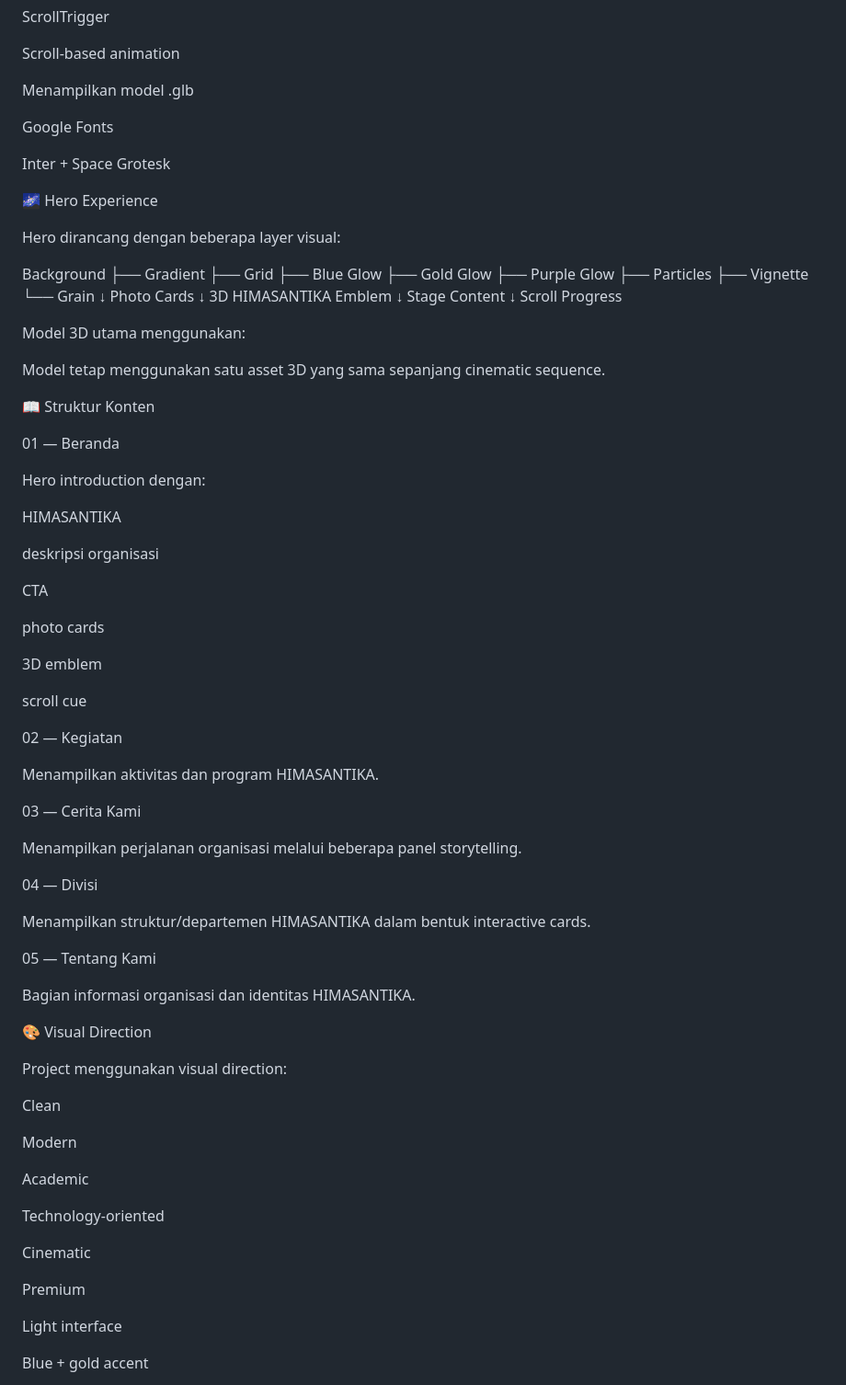
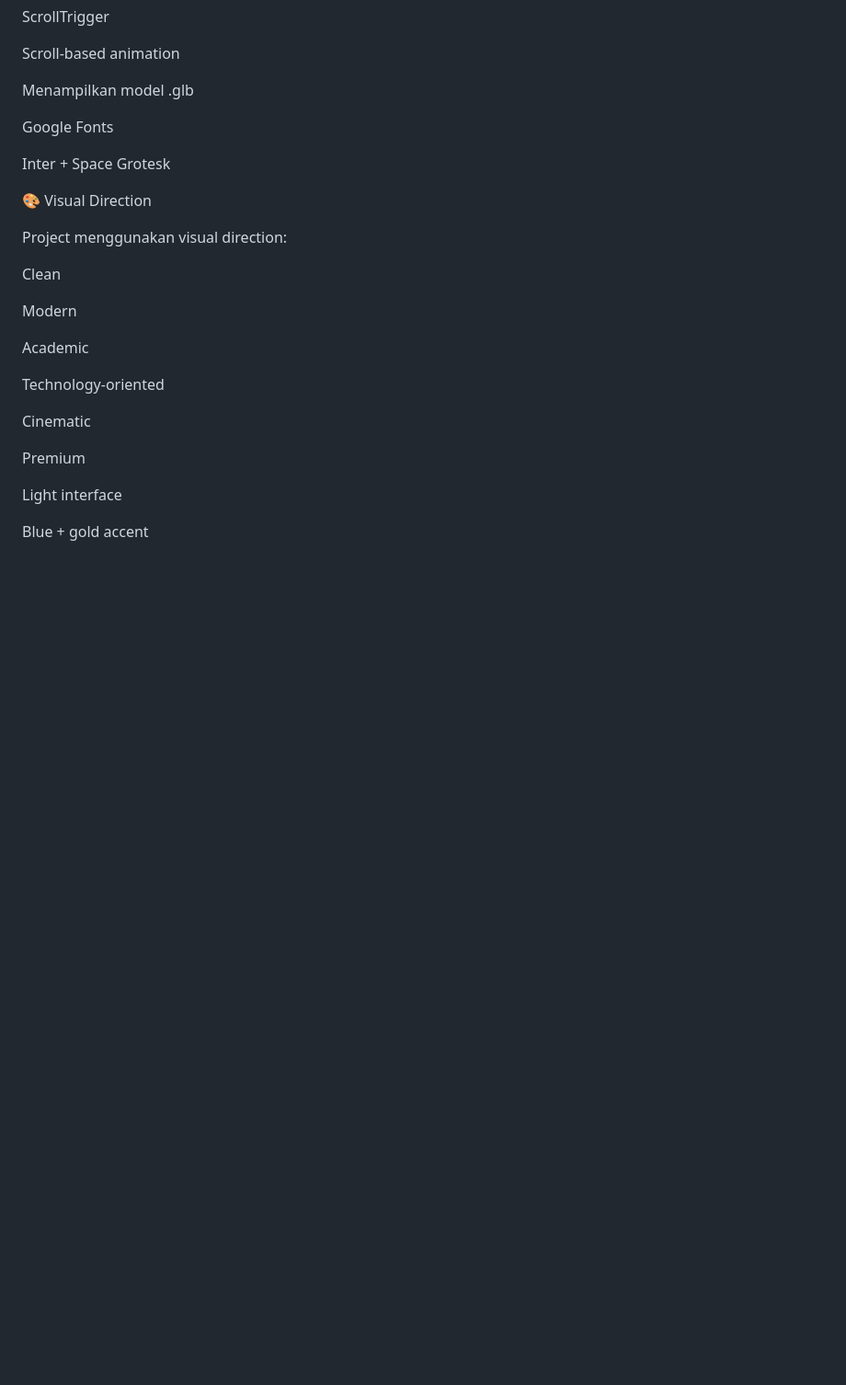
Before and after one commit to joantramadhan/Lomba-Company-Profile-Organisasi, a Markdown page: README.md, the part around one of its changes. Shown at 92% size. Drawn GitHub-style; blank space fills up the shorter version.

```diff
--- a/README.md
+++ b/README.md
@@ -74,67 +75,6 @@ Google Fonts
 
 Inter + Space Grotesk
 
-🌌 Hero Experience
-
-Hero dirancang dengan beberapa layer visual:
-
-Background
- ├── Gradient
- ├── Grid
- ├── Blue Glow
- ├── Gold Glow
- ├── Purple Glow
- ├── Particles
- ├── Vignette
- └── Grain
-        ↓
-Photo Cards
-        ↓
-3D HIMASANTIKA Emblem
-        ↓
-Stage Content
-        ↓
-Scroll Progress
-
-Model 3D utama menggunakan:
-
-<model-viewer src="./img/logo.glb">
-
-Model tetap menggunakan satu asset 3D yang sama sepanjang cinematic sequence.
-
-📖 Struktur Konten
-
-01 — Beranda
-
-Hero introduction dengan:
-
-HIMASANTIKA
-
-deskripsi organisasi
-
-CTA
-
-photo cards
-
-3D emblem
-
-scroll cue
-
-02 — Kegiatan
-
-Menampilkan aktivitas dan program HIMASANTIKA.
-
-03 — Cerita Kami
-
-Menampilkan perjalanan organisasi melalui beberapa panel storytelling.
-
-04 — Divisi
-
-Menampilkan struktur/departemen HIMASANTIKA dalam bentuk interactive cards.
-
-05 — Tentang Kami
-
-Bagian informasi organisasi dan identitas HIMASANTIKA.
 
 🎨 Visual Direction
 
```
Also changed, not shown: other parts of README.md (+14 -112 lines).
